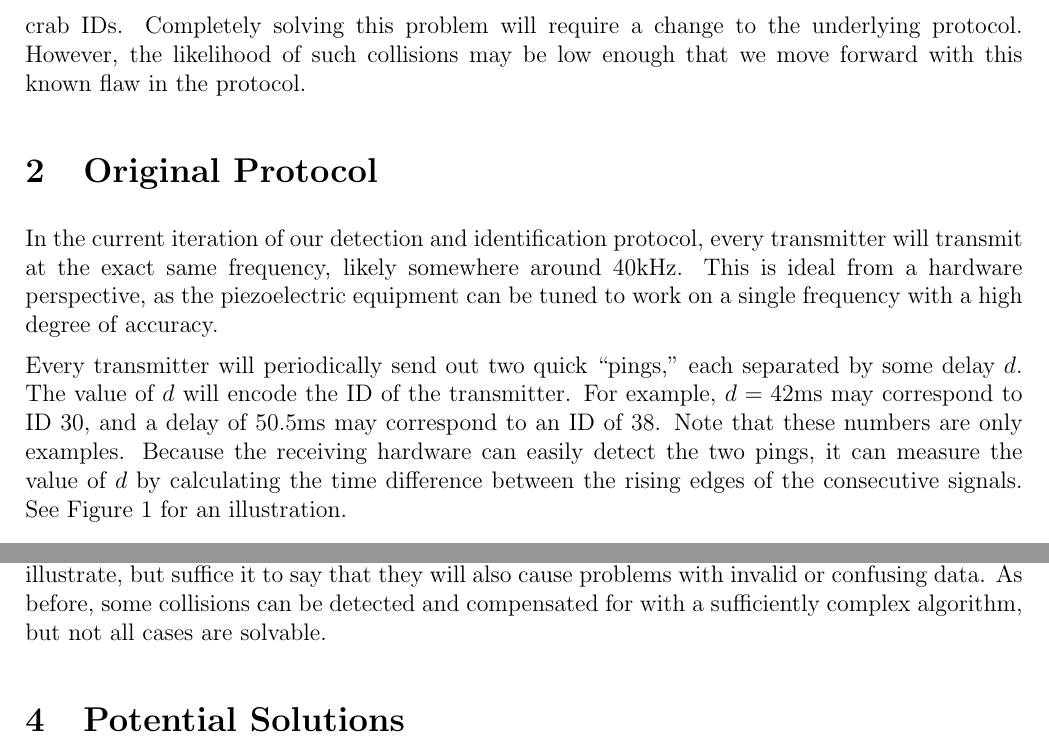
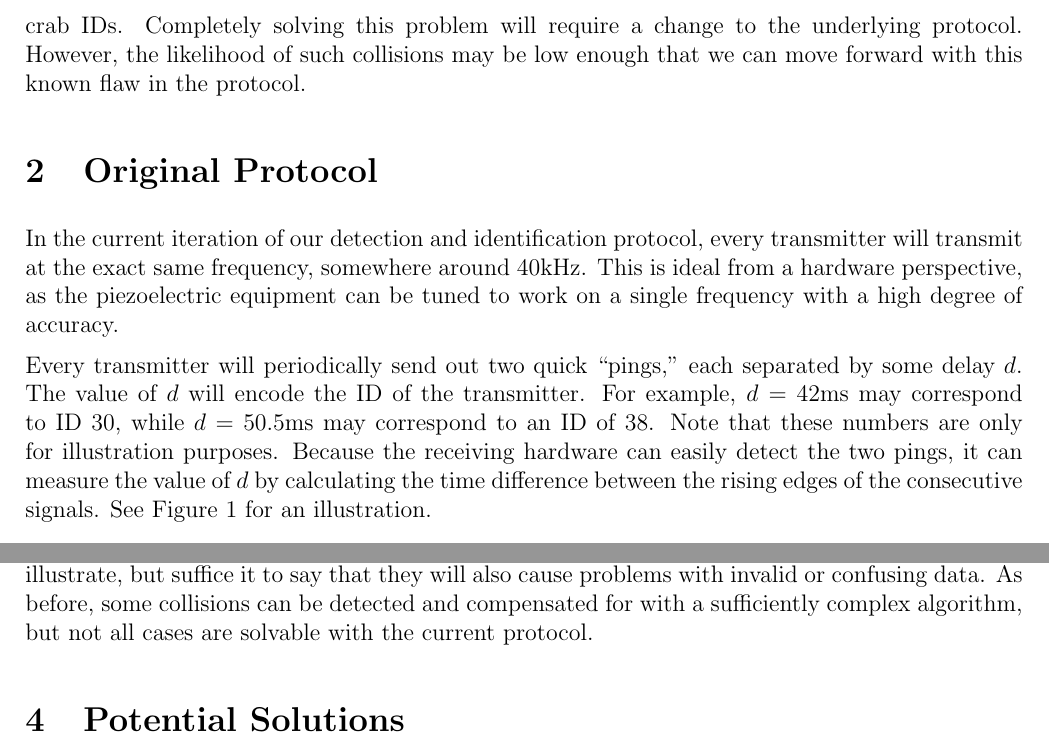
Before and after one commit to cabeese/crab-tracker, a LaTeX document (doc/rfc1/RFC1.tex): two parts of pages 2 and 4 of 5, joined at a grey line, cut so that both start at the same text. Compiled offline with pdfLaTeX.

Commit message:
Update RFC1.tex
Made some minor wording changes. Bellow are a few other comments:

What about the issue where enough crabs get together and there is no rising and falling edges, just constant beeping? Is this possible with just two or three crabs?

"However, the likelihood of such events occurring is extremely low in almost any reasonable configuration."  The reasoning behind this assertion is not immediately apparent.

```diff
--- a/doc/rfc1/RFC1.tex
+++ b/doc/rfc1/RFC1.tex
@@ -42,22 +42,22 @@ In some cases, the collisions may be undetectable, leading to incorrect
 reporting of nearby crab IDs.
 Completely solving this problem will require a change to the underlying
 protocol.
-However, the likelihood of such collisions may be low enough that we move
+However, the likelihood of such collisions may be low enough that we can move
 forward with this known flaw in the protocol.
 
 \section{Original Protocol}
 
 In the current iteration of our detection and identification protocol, every
-transmitter will transmit at the exact same frequency, likely somewhere around
+transmitter will transmit at the exact same frequency, somewhere around
 40kHz. This is ideal from a hardware perspective, as the piezoelectric
 equipment can be tuned to work on a single frequency with a high degree of
 accuracy.
 
 Every transmitter will periodically send out two quick ``pings,'' each separated
 by some delay $d$. The value of $d$ will encode the ID of the transmitter.
-For example, $d=42$ms may correspond to ID 30, and a delay of $50.5$ms may
+For example, $d=42$ms may correspond to ID 30, while $d=50.5$ms may
 correspond to an ID of 38.
-Note that these numbers are only examples.
+Note that these numbers are only for illustration purposes.
 Because the receiving hardware can easily detect the two pings, it can measure
 the value of $d$ by calculating the time difference between the rising edges
 of the consecutive signals. See Figure 1 for an illustration.
@@ -183,7 +183,7 @@ ways.
 Such scenarios are much more difficult to illustrate, but suffice it to say
 that they will also cause problems with invalid or confusing data.
 As before, some collisions can be detected and compensated for with a
-sufficiently complex algorithm, but not all cases are solvable.
+sufficiently complex algorithm, but not all cases are solvable with the current protocol.
 
 \section{Potential Solutions}
 
```
Also changed, not shown: doc/rfc1/RFC1.tex (6 more changed lines).
